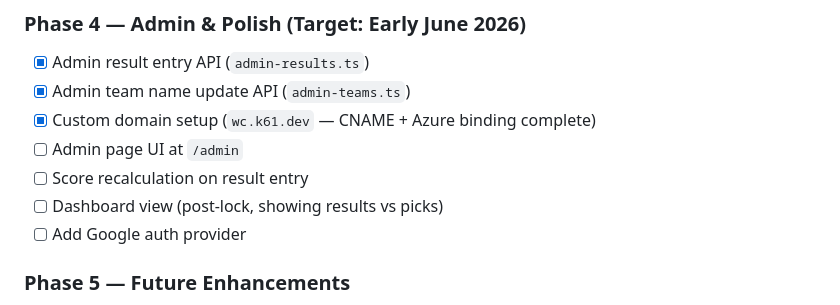
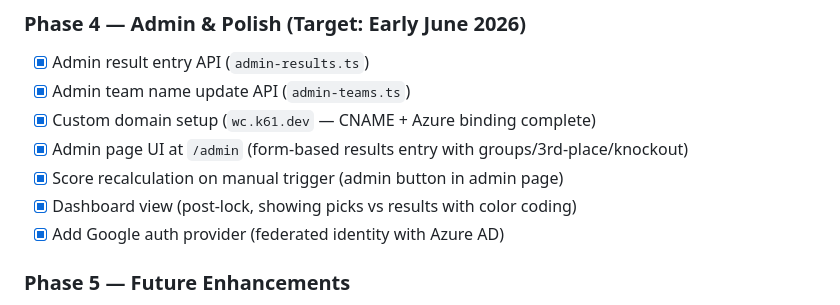
Before and after one commit to kurtzeborn/world-cup, a Markdown page: docs/plan.md, the part around the change. Rendered like a GitHub page.

Commit message:
docs: mark Phase 4 complete in plan.md

```diff
--- a/docs/plan.md
+++ b/docs/plan.md
@@ -737,10 +737,10 @@ If the user changes group rankings or 3rd-place selections, **only the affected
 - [x] Admin result entry API (`admin-results.ts`)
 - [x] Admin team name update API (`admin-teams.ts`)
 - [x] Custom domain setup (`wc.k61.dev` — CNAME + Azure binding complete)
-- [ ] Admin page UI at `/admin`
-- [ ] Score recalculation on result entry
-- [ ] Dashboard view (post-lock, showing results vs picks)
-- [ ] Add Google auth provider
+- [x] Admin page UI at `/admin` (form-based results entry with groups/3rd-place/knockout)
+- [x] Score recalculation on manual trigger (admin button in admin page)
+- [x] Dashboard view (post-lock, showing picks vs results with color coding)
+- [x] Add Google auth provider (federated identity with Azure AD)
 
 ### Phase 5 — Future Enhancements
 - [ ] Automated results from sports API
```
